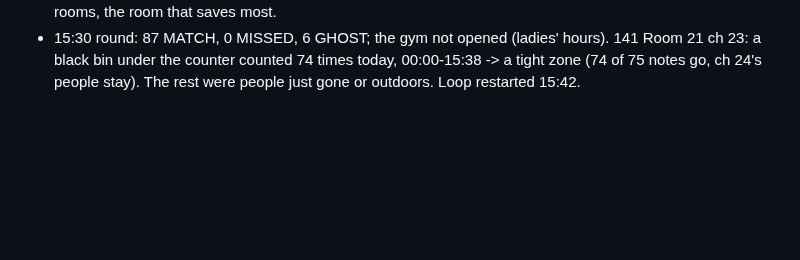
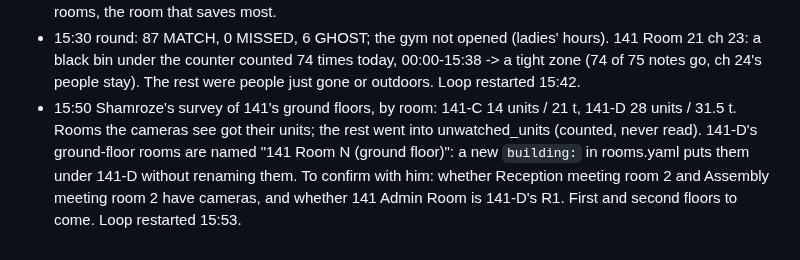
Before and after one commit to shamroze153/EnergyCam, a Markdown page: docs/night_log.md, the part around the change. GitHub-like rendering; blank space fills up the shorter version.

Commit message:
Night log: 141's ground floor survey
Co-Authored-By: Claude Opus 5.5 <noreply@anthropic.com>

```diff
--- a/docs/night_log.md
+++ b/docs/night_log.md
@@ -456,3 +456,11 @@ Two or three lines a round; picture file names, never pictures.
   times today, 00:00-15:38 -> a tight zone (74 of 75 notes go, ch 24's
   people stay). The rest were people just gone or outdoors. Loop
   restarted 15:42.
+* 15:50 Shamroze's survey of 141's ground floors, by room: 141-C 14 units /
+  21 t, 141-D 28 units / 31.5 t. Rooms the cameras see got their units;
+  the rest went into unwatched_units (counted, never read). 141-D's
+  ground-floor rooms are named "141 Room N (ground floor)": a new
+  `building:` in rooms.yaml puts them under 141-D without renaming them.
+  To confirm with him: whether Reception meeting room 2 and Assembly
+  meeting room 2 have cameras, and whether 141 Admin Room is 141-D's R1.
+  First and second floors to come. Loop restarted 15:53.
```
